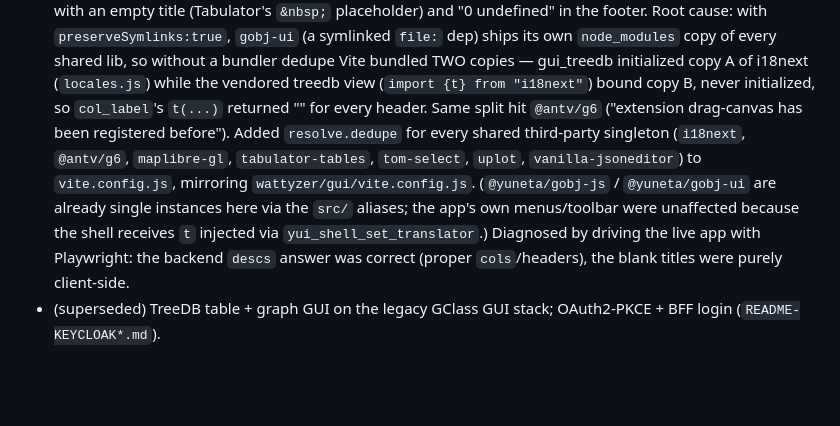
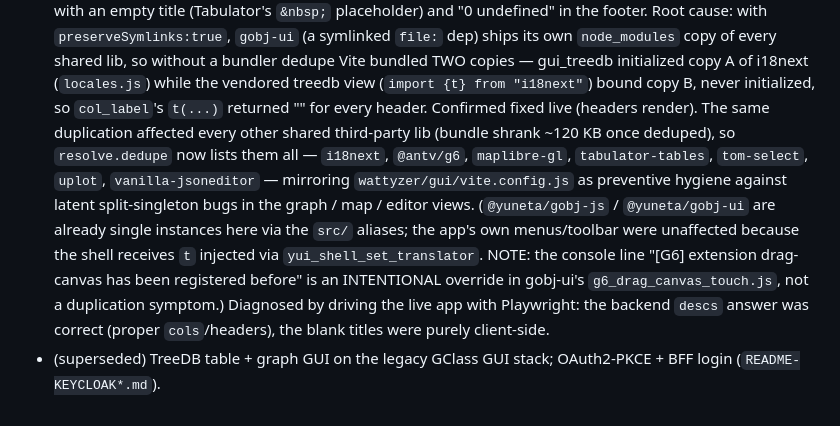
Before and after one commit to artgins/yunos-js, a Markdown page: CHANGELOG.md, the part around the change. Rendered like a GitHub page; blank space fills up the shorter version.

Commit message:
docs(gui_treedb): correct dedupe changelog — G6 warning is an intentional override
The prior entry over-claimed that the "[G6] drag-canvas registered before"
console line was a duplication symptom fixed by dedupe. It is not: gobj-ui's
g6_drag_canvas_touch.js deliberately registers a touch-aware drag-canvas over
G6's built-in, so the warning fires once regardless of dedupe. The i18next
split (blank column headers) is the confirmed, fixed bug; deduping the other
shared libs is preventive hygiene (bundle shrank ~120 KB), not a fix for an
observed G6 failure.

Co-Authored-By: Claude Opus 4.8 (1M context) <noreply@anthropic.com>
Claude-Session: https://claude.ai/code/session_014uBvcodGdD122xve9F8E1w

```diff
--- a/CHANGELOG.md
+++ b/CHANGELOG.md
@@ -221,15 +221,18 @@ _(Full per-yuno detail lives in `gui_agent/README.md`.)_
   bundled TWO copies — gui_treedb initialized copy A of i18next (`locales.js`)
   while the vendored treedb view (`import {t} from "i18next"`) bound copy B,
   never initialized, so `col_label`'s `t(...)` returned "" for every header.
-  Same split hit `@antv/g6` ("extension drag-canvas has been registered
-  before"). Added `resolve.dedupe` for every shared third-party singleton
-  (`i18next`, `@antv/g6`, `maplibre-gl`, `tabulator-tables`, `tom-select`,
-  `uplot`, `vanilla-jsoneditor`) to `vite.config.js`, mirroring
-  `wattyzer/gui/vite.config.js`. (`@yuneta/gobj-js` / `@yuneta/gobj-ui` are
-  already single instances here via the `src/` aliases; the app's own
-  menus/toolbar were unaffected because the shell receives `t` injected via
-  `yui_shell_set_translator`.) Diagnosed by driving the live app with
-  Playwright: the backend `descs` answer was correct (proper `cols`/headers),
-  the blank titles were purely client-side.
+  Confirmed fixed live (headers render). The same duplication affected every
+  other shared third-party lib (bundle shrank ~120 KB once deduped), so
+  `resolve.dedupe` now lists them all — `i18next`, `@antv/g6`, `maplibre-gl`,
+  `tabulator-tables`, `tom-select`, `uplot`, `vanilla-jsoneditor` — mirroring
+  `wattyzer/gui/vite.config.js` as preventive hygiene against latent
+  split-singleton bugs in the graph / map / editor views. (`@yuneta/gobj-js` /
+  `@yuneta/gobj-ui` are already single instances here via the `src/` aliases;
+  the app's own menus/toolbar were unaffected because the shell receives `t`
+  injected via `yui_shell_set_translator`. NOTE: the console line "[G6]
+  extension drag-canvas has been registered before" is an INTENTIONAL override
+  in gobj-ui's `g6_drag_canvas_touch.js`, not a duplication symptom.) Diagnosed
+  by driving the live app with Playwright: the backend `descs` answer was
+  correct (proper `cols`/headers), the blank titles were purely client-side.
 - (superseded) TreeDB table + graph GUI on the legacy GClass GUI stack;
   OAuth2-PKCE + BFF login (`README-KEYCLOAK*.md`).
```
